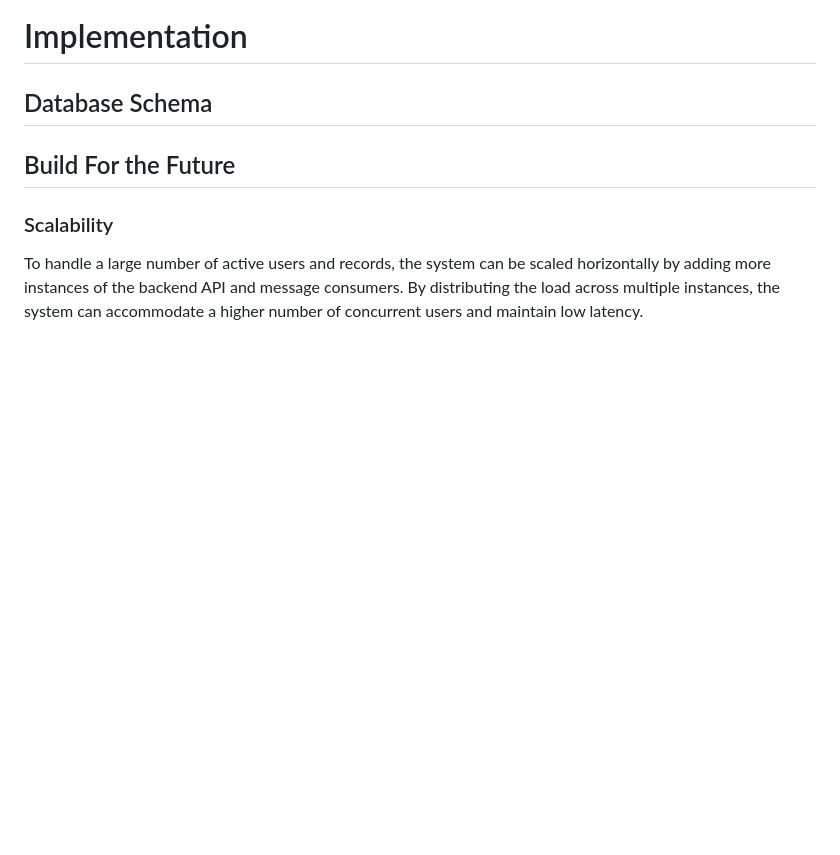
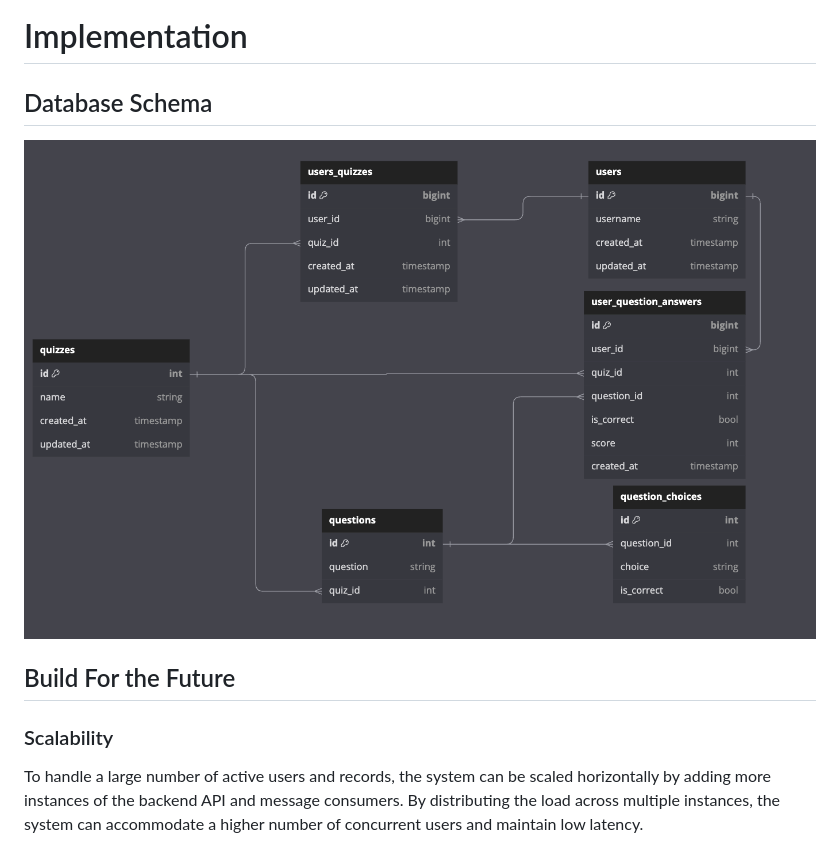
Before and after one commit to vienle90/real-time-quiz, a Markdown page: README.md, the part around one of its changes. Rendered like a GitHub page; blank space fills up the shorter version.

Commit message:
Add db design to readme

```diff
--- a/README.md
+++ b/README.md
@@ -108,6 +108,7 @@ When a user joins a quiz session, the following data flow occurs:
 
 # Implementation
 ## Database Schema
+![alt db_schema](https://github.com/vienle90/real-time-quiz/blob/main/resources/documents/online_quiz_db_design.png)
 
 ## Build For the Future
 ### Scalability
```
Also changed, not shown: other parts of README.md (+1 -1 lines).
